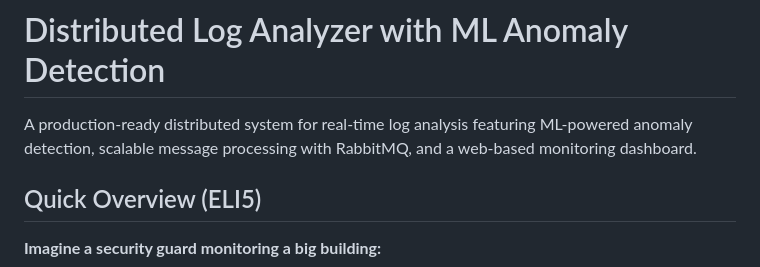
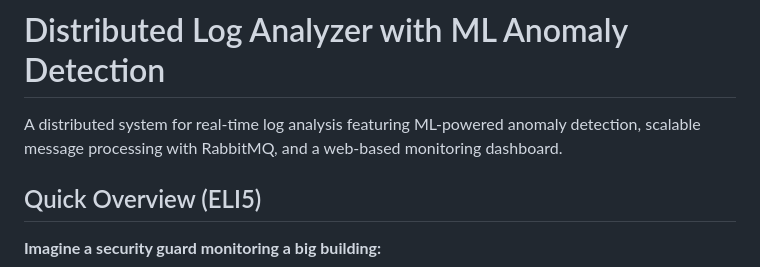
Before and after one commit to Kathitjoshi/LogSentry, a Markdown page: README.md, the part around the change. GitHub-like rendering.

```diff
--- a/README.md
+++ b/README.md
@@ -1,6 +1,6 @@
 # Distributed Log Analyzer with ML Anomaly Detection
 
-A production-ready distributed system for real-time log analysis featuring ML-powered anomaly detection, scalable message processing with RabbitMQ, and a web-based monitoring dashboard.
+A  distributed system for real-time log analysis featuring ML-powered anomaly detection, scalable message processing with RabbitMQ, and a web-based monitoring dashboard.
 
 ## Quick Overview (ELI5)
 
```
